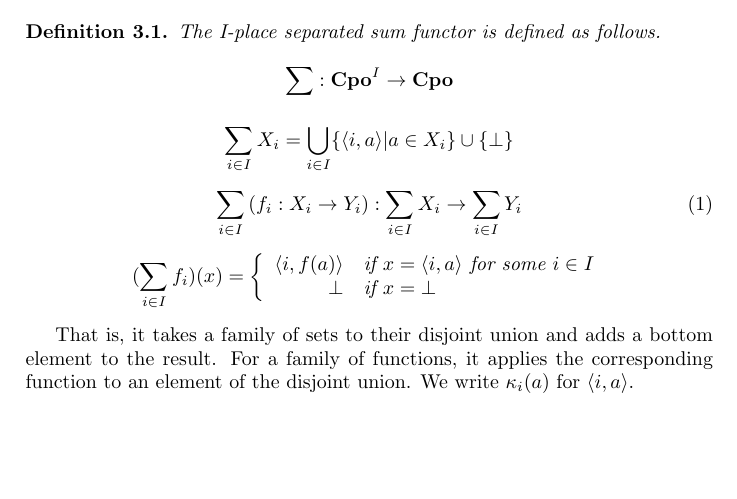
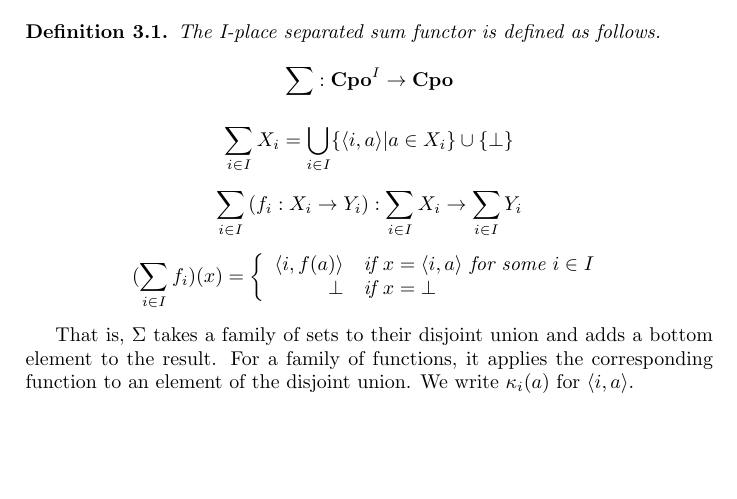
Before and after one commit to mklinik/radboud, a LaTeX document (research-seminar-IMC028/klinik2012ResearchSeminar.tex): part of page 1 of 7, cut so that both start at the same text. Compiled offline with pdfLaTeX.

Commit message:
refine definition of Sum functor

```diff
--- a/research-seminar-IMC028/klinik2012ResearchSeminar.tex
+++ b/research-seminar-IMC028/klinik2012ResearchSeminar.tex
@@ -84,11 +84,11 @@ The I-place separated sum functor is defined as follows.
 
 \begin{equation}
 \sum_{i \in I}{(f_i : X_i \arr Y_i)} :
-  \sum_{i \in I}{X_i} \arr \sum_{i \in I}{Y_i}
+  \sum_{i \in I}{X_i} \arr \sum_{i \in I}{Y_i} \nonumber
 \end{equation}
 
 \begin{equation*}
-(\sum_{i \in I}{f_i)(x)} = \left\{
+( \sum_{i \in I}f_i ) (x) = \left\{
   \begin{array}{rl}
      \langle i, f(a) \rangle & \text{if } x = \langle i, a \rangle
                                \text{ for some } i \in I \\
@@ -98,7 +98,7 @@ The I-place separated sum functor is defined as follows.
 
 \end{defNplaceSeparatedSum}
 
-That is, it takes a family of sets to their disjoint union and adds a bottom
+That is, $\Sigma$ takes a family of sets to their disjoint union and adds a bottom
 element to the result.  For a family of functions, it applies the corresponding
 function to an element of the disjoint union.  We write $\kappa_i(a)$ for
 $\langle i, a \rangle$.
```
